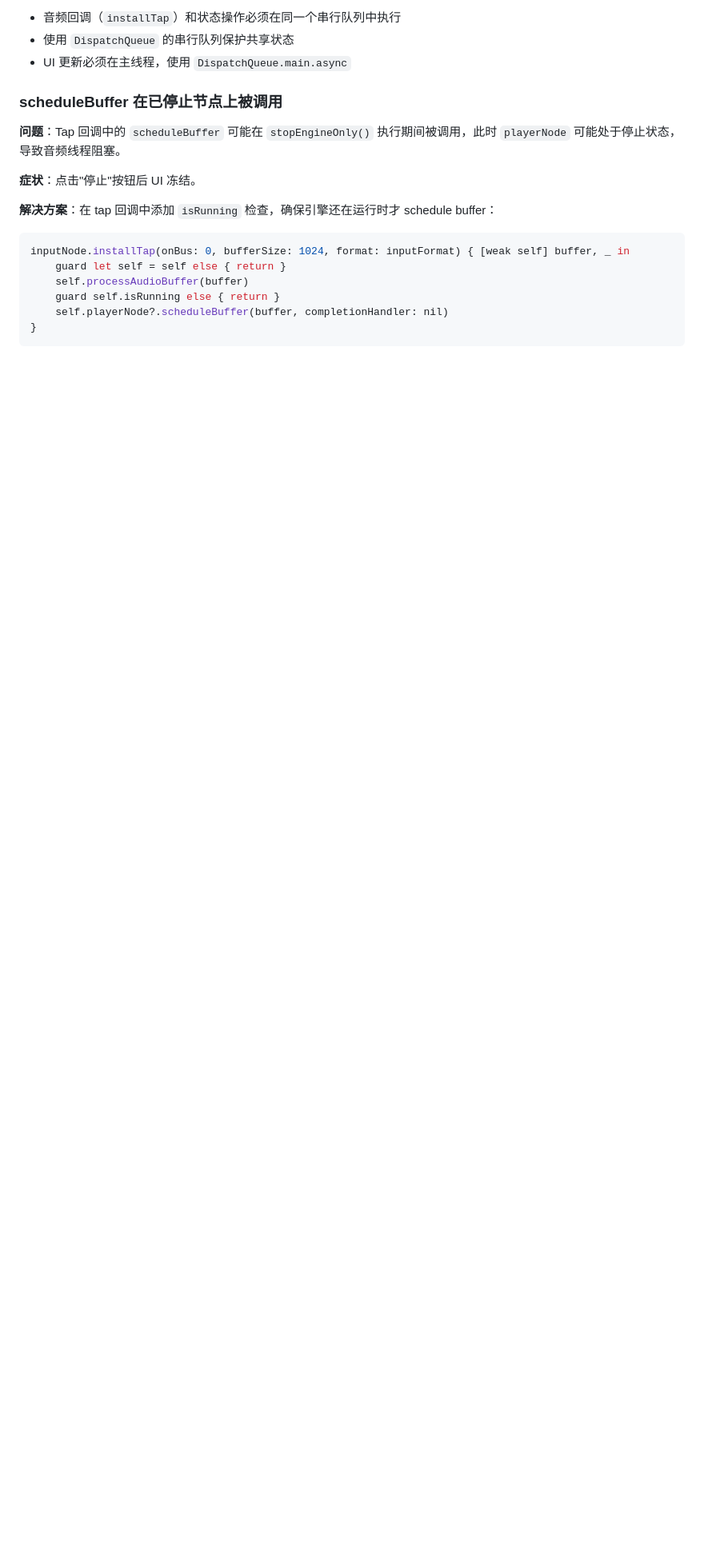
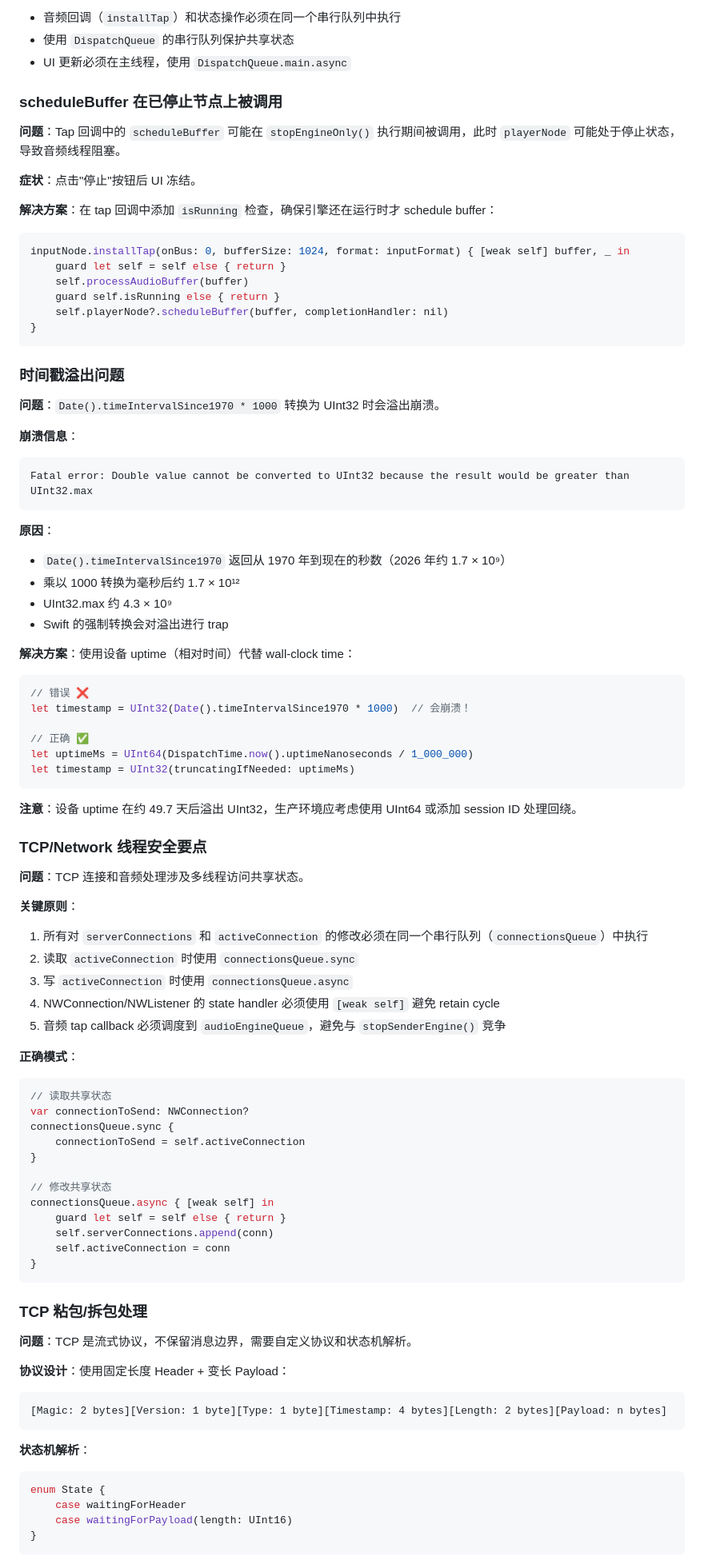
Before and after one commit to africamonkey/AirShout, a Markdown page: AGENTS.md, the part around one of its changes. Shown at 80% size. GitHub-like rendering; blank space fills up the shorter version.

````diff
--- a/AGENTS.md
+++ b/AGENTS.md
@@ -210,3 +221,75 @@ inputNode.installTap(onBus: 0, bufferSize: 1024, format: inputFormat) { [weak se
 }
 ```
 
+### 时间戳溢出问题
+
+**问题**：`Date().timeIntervalSince1970 * 1000` 转换为 UInt32 时会溢出崩溃。
+
+**崩溃信息**：
+```
+Fatal error: Double value cannot be converted to UInt32 because the result would be greater than UInt32.max
+```
+
+**原因**：
+- `Date().timeIntervalSince1970` 返回从 1970 年到现在的秒数（2026 年约 1.7 × 10⁹）
+- 乘以 1000 转换为毫秒后约 1.7 × 10¹²
+- UInt32.max 约 4.3 × 10⁹
+- Swift 的强制转换会对溢出进行 trap
+
+**解决方案**：使用设备 uptime（相对时间）代替 wall-clock time：
+
+```swift
+// 错误 ❌
+let timestamp = UInt32(Date().timeIntervalSince1970 * 1000)  // 会崩溃！
+
+// 正确 ✅
+let uptimeMs = UInt64(DispatchTime.now().uptimeNanoseconds / 1_000_000)
+let timestamp = UInt32(truncatingIfNeeded: uptimeMs)
+```
+
+**注意**：设备 uptime 在约 49.7 天后溢出 UInt32，生产环境应考虑使用 UInt64 或添加 session ID 处理回绕。
+
+### TCP/Network 线程安全要点
+
+**问题**：TCP 连接和音频处理涉及多线程访问共享状态。
+
+**关键原则**：
+1. 所有对 `serverConnections` 和 `activeConnection` 的修改必须在同一个串行队列（`connectionsQueue`）中执行
+2. 读取 `activeConnection` 时使用 `connectionsQueue.sync`
+3. 写 `activeConnection` 时使用 `connectionsQueue.async`
+4. NWConnection/NWListener 的 state handler 必须使用 `[weak self]` 避免 retain cycle
+5. 音频 tap callback 必须调度到 `audioEngineQueue`，避免与 `stopSenderEngine()` 竞争
+
+**正确模式**：
+```swift
+// 读取共享状态
+var connectionToSend: NWConnection?
+connectionsQueue.sync {
+    connectionToSend = self.activeConnection
+}
+
+// 修改共享状态
+connectionsQueue.async { [weak self] in
+    guard let self = self else { return }
+    self.serverConnections.append(conn)
+    self.activeConnection = conn
+}
+```
+
+### TCP 粘包/拆包处理
+
+**问题**：TCP 是流式协议，不保留消息边界，需要自定义协议和状态机解析。
+
+**协议设计**：使用固定长度 Header + 变长 Payload：
+```
+[Magic: 2 bytes][Version: 1 byte][Type: 1 byte][Timestamp: 4 bytes][Length: 2 bytes][Payload: n bytes]
+```
+
+**状态机解析**：
+```swift
+enum State {
+    case waitingForHeader
+    case waitingForPayload(length: UInt16)
+}
+```
+
````
Also changed, not shown: other parts of AGENTS.md (+57 -0 lines).
